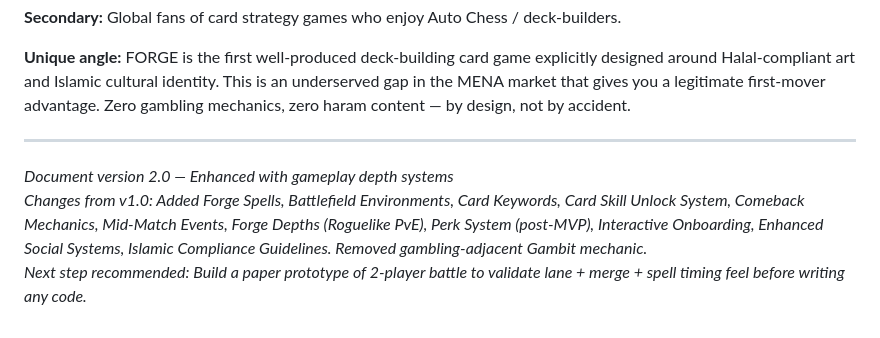
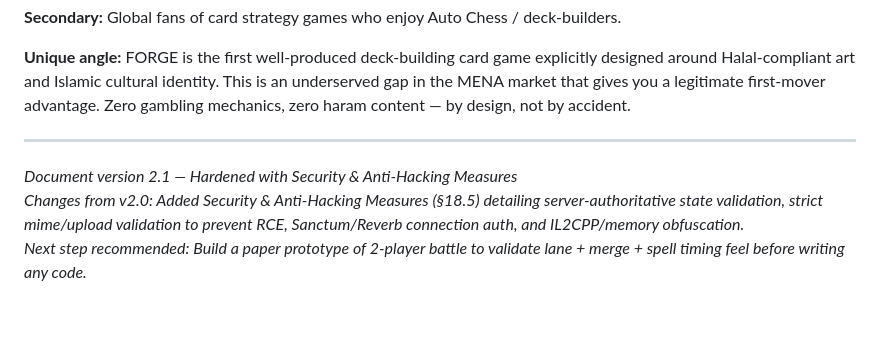
Before and after one commit to Abdox3/game, a Markdown page: game_design_document.md, the part around one of its changes. Rendered like a GitHub page.

```diff
--- a/game_design_document.md
+++ b/game_design_document.md
@@ -1102,6 +1129,6 @@ Why would players choose FORGE over Ludus, Black Deck, BFTT, or Deck Heroes?
 
 ---
 
-*Document version 2.0 — Enhanced with gameplay depth systems*
-*Changes from v1.0: Added Forge Spells, Battlefield Environments, Card Keywords, Card Skill Unlock System, Comeback Mechanics, Mid-Match Events, Forge Depths (Roguelike PvE), Perk System (post-MVP), Interactive Onboarding, Enhanced Social Systems, Islamic Compliance Guidelines. Removed gambling-adjacent Gambit mechanic.*
+*Document version 2.1 — Hardened with Security & Anti-Hacking Measures*
+*Changes from v2.0: Added Security & Anti-Hacking Measures (§18.5) detailing server-authoritative state validation, strict mime/upload validation to prevent RCE, Sanctum/Reverb connection auth, and IL2CPP/memory obfuscation.*
 *Next step recommended: Build a paper prototype of 2-player battle to validate lane + merge + spell timing feel before writing any code.*
```
Also changed, not shown: other parts of game_design_document.md (+27 -0 lines).
